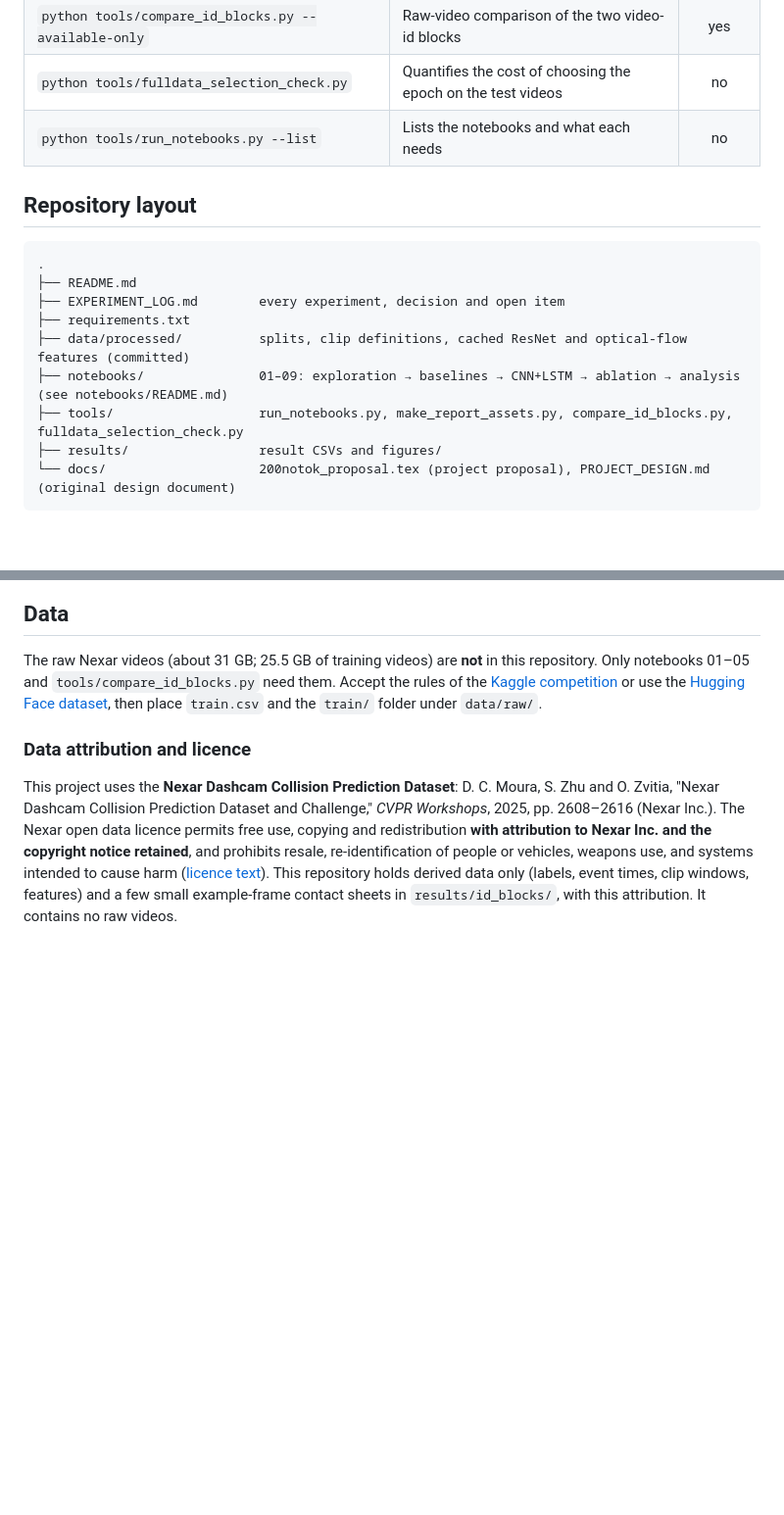
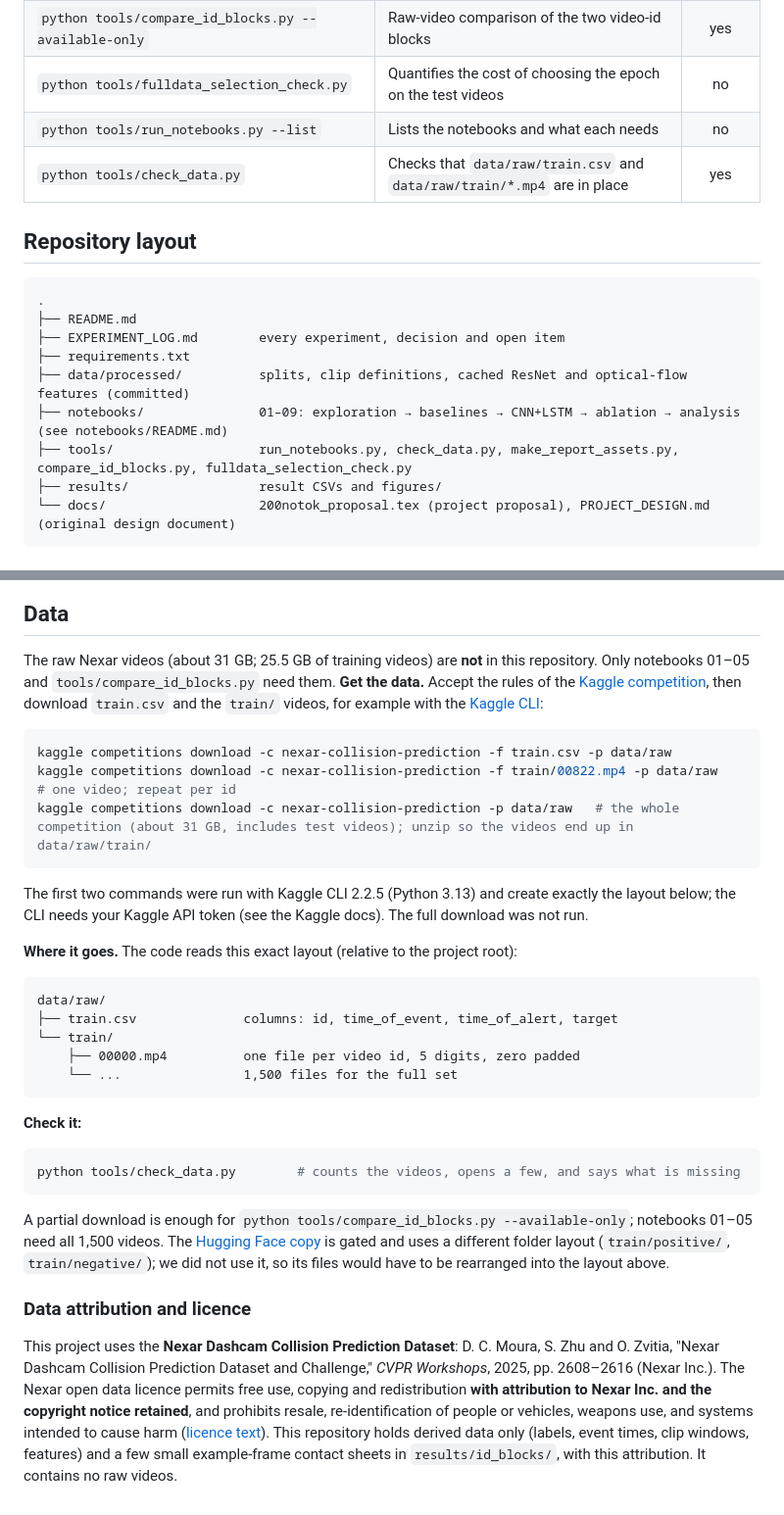
Before and after one commit to RameezAtif/nexar-collision-prediction, a Markdown page: README.md, 2 parts joined by grey strips. Shown at 98% size. GitHub-like rendering; blank space fills up the shorter version.

Commit message:
readme: data layout and kaggle download commands

````diff
--- a/README.md
+++ b/README.md
@@ -71,6 +71,7 @@ No raw videos are needed for this: the split, clip definitions and cached featur
 | `python tools/compare_id_blocks.py --available-only` | Raw-video comparison of the two video-id blocks | yes |
 | `python tools/fulldata_selection_check.py` | Quantifies the cost of choosing the epoch on the test videos | no |
 | `python tools/run_notebooks.py --list` | Lists the notebooks and what each needs | no |
+| `python tools/check_data.py` | Checks that `data/raw/train.csv` and `data/raw/train/*.mp4` are in place | yes |
 
 ## Repository layout
 
@@ -81,7 +82,7 @@ No raw videos are needed for this: the split, clip definitions and cached featur
 ├── requirements.txt
 ├── data/processed/          splits, clip definitions, cached ResNet and optical-flow features (committed)
 ├── notebooks/               01–09: exploration → baselines → CNN+LSTM → ablation → analysis (see notebooks/README.md)
-├── tools/                   run_notebooks.py, make_report_assets.py, compare_id_blocks.py, fulldata_selection_check.py
+├── tools/                   run_notebooks.py, check_data.py, make_report_assets.py, compare_id_blocks.py, fulldata_selection_check.py
 ├── results/                 result CSVs and figures/
 └── docs/                    200notok_proposal.tex (project proposal), PROJECT_DESIGN.md (original design document)
 ```
@@ -119,8 +120,33 @@ No raw videos are needed for this: the split, clip definitions and cached featur
 ## Data
 
 The raw Nexar videos (about 31 GB; 25.5 GB of training videos) are **not** in this repository. Only notebooks 01–05 and `tools/compare_id_blocks.py` need them.
-Accept the rules of the [Kaggle competition](https://www.kaggle.com/competitions/nexar-collision-prediction/data) or use the [Hugging Face dataset](https://huggingface.co/datasets/nexar-ai/nexar_collision_prediction),
-then place `train.csv` and the `train/` folder under `data/raw/`.
+**Get the data.** Accept the rules of the [Kaggle competition](https://www.kaggle.com/competitions/nexar-collision-prediction/data), then download `train.csv` and the `train/` videos, for example with the [Kaggle CLI](https://github.com/Kaggle/kaggle-api):
+
+```bash
+kaggle competitions download -c nexar-collision-prediction -f train.csv -p data/raw
+kaggle competitions download -c nexar-collision-prediction -f train/00822.mp4 -p data/raw   # one video; repeat per id
+kaggle competitions download -c nexar-collision-prediction -p data/raw   # the whole competition (about 31 GB, includes test videos); unzip so the videos end up in data/raw/train/
+```
+
+The first two commands were run with Kaggle CLI 2.2.5 (Python 3.13) and create exactly the layout below; the CLI needs your Kaggle API token (see the Kaggle docs). The full download was not run.
+
+**Where it goes.** The code reads this exact layout (relative to the project root):
+
+```text
+data/raw/
+├── train.csv              columns: id, time_of_event, time_of_alert, target
+└── train/
+    ├── 00000.mp4          one file per video id, 5 digits, zero padded
+    └── ...                1,500 files for the full set
+```
+
+**Check it:**
+
+```bash
+python tools/check_data.py        # counts the videos, opens a few, and says what is missing
+```
+
+A partial download is enough for `python tools/compare_id_blocks.py --available-only`; notebooks 01–05 need all 1,500 videos. The [Hugging Face copy](https://huggingface.co/datasets/nexar-ai/nexar_collision_prediction) is gated and uses a different folder layout (`train/positive/`, `train/negative/`); we did not use it, so its files would have to be rearranged into the layout above.
 
 ### Data attribution and licence
 
````
